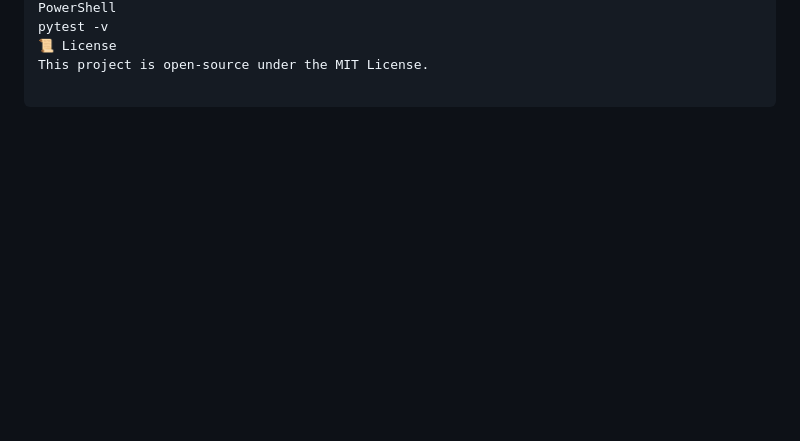
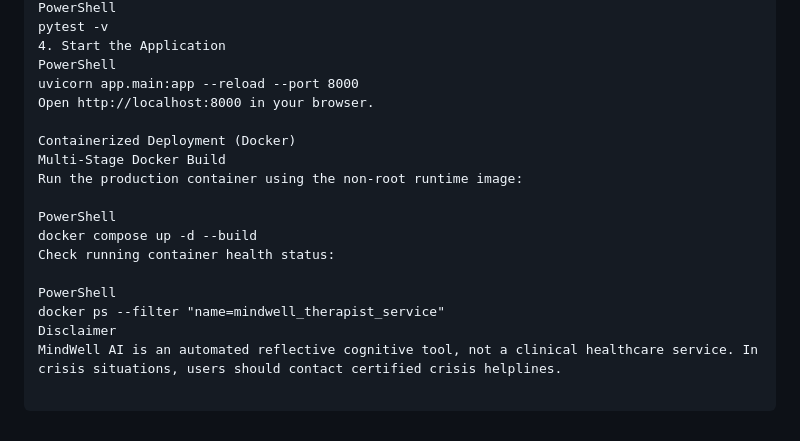
Before and after one commit to Mahdi-Alizade/ai-therapist-, a Markdown page: README.md, the part around one of its changes. GitHub-like rendering; blank space fills up the shorter version.

```diff
--- a/README.md
+++ b/README.md
@@ -77,4 +70,19 @@ Interactive API Swagger Docs: http://127.0.0.1:8000/docs
 PowerShell
 pytest -v
-📜 License
-This project is open-source under the MIT License.
+4. Start the Application
+PowerShell
+uvicorn app.main:app --reload --port 8000
+Open http://localhost:8000 in your browser.
+
+Containerized Deployment (Docker)
+Multi-Stage Docker Build
+Run the production container using the non-root runtime image:
+
+PowerShell
+docker compose up -d --build
+Check running container health status:
+
+PowerShell
+docker ps --filter "name=mindwell_therapist_service"
+Disclaimer
+MindWell AI is an automated reflective cognitive tool, not a clinical healthcare service. In crisis situations, users should contact certified crisis helplines.
```
Also changed, not shown: other parts of README.md (+42 -49 lines).
